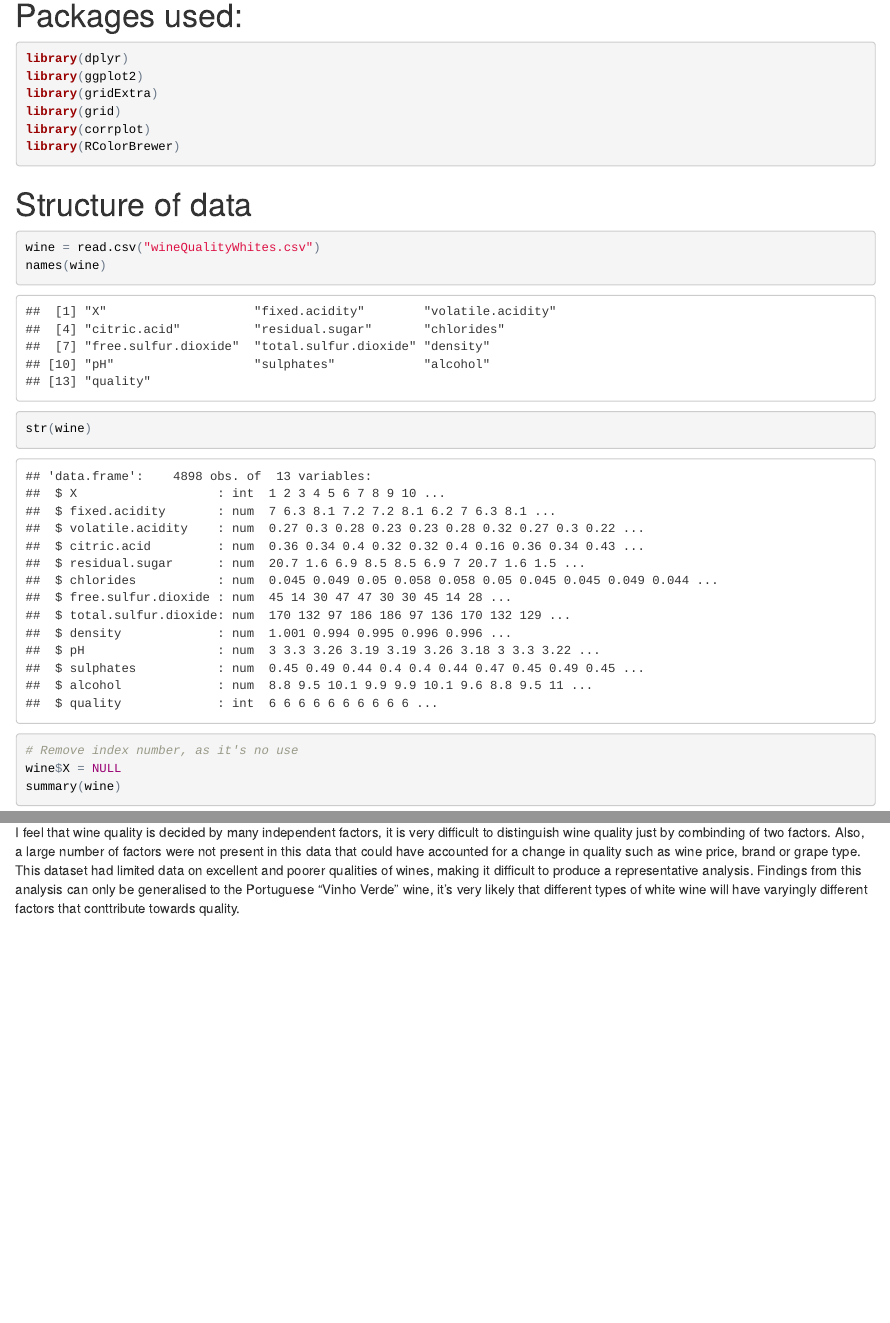
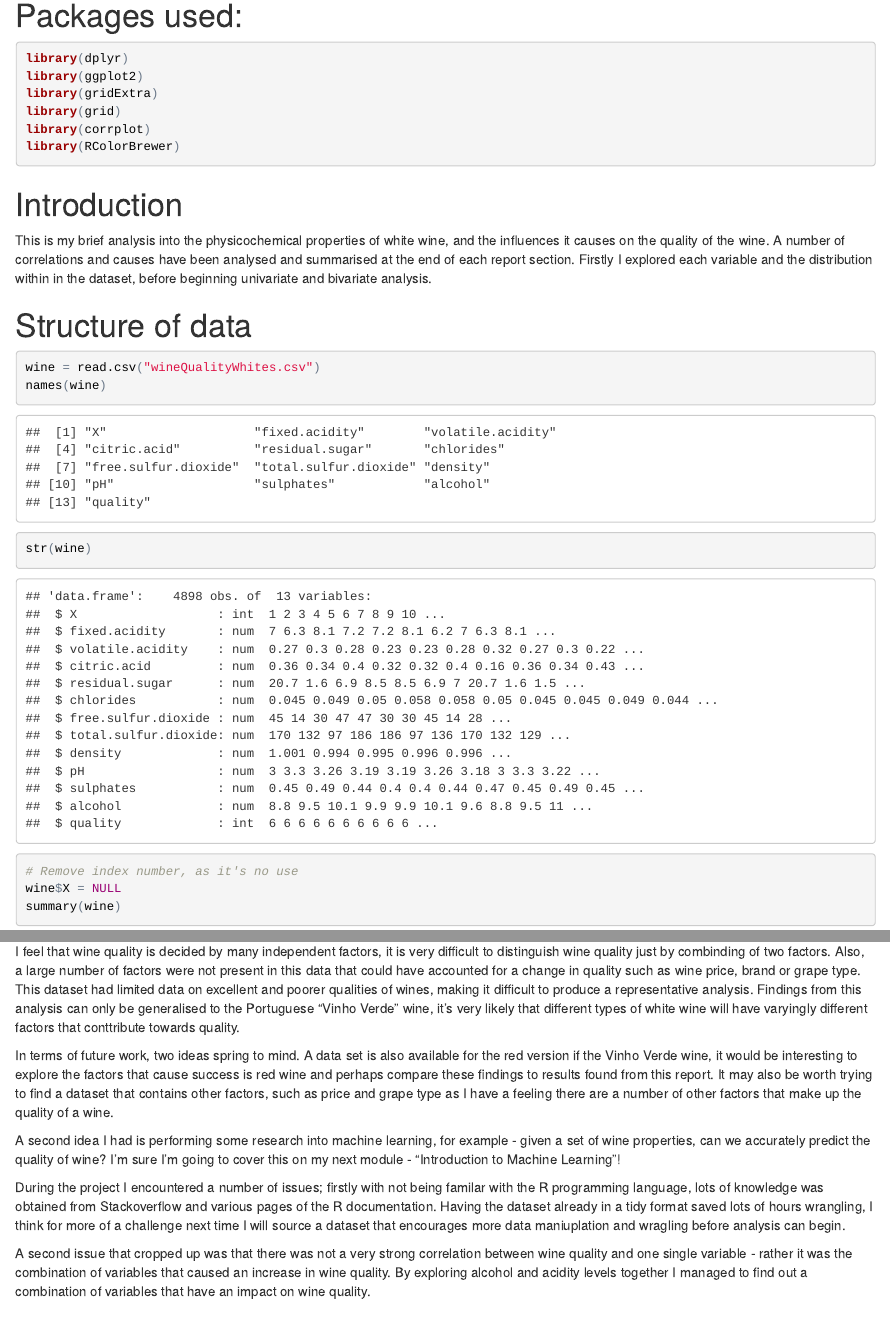
Before and after one commit to GeorgeVince/DAND_White-Wine-EDA, an R Markdown document (white_wine_analysis.rmd): the page in a window 1100 px wide, from 150 px down, and a second part further down, joined at a grey line. The pictures show the output file white_wine_analysis.html that the author committed with the source, opened offline.

Commit message:
2nd Review

````diff
--- a/white_wine_analysis.rmd
+++ b/white_wine_analysis.rmd
@@ -14,6 +14,15 @@ library(corrplot)
 library(RColorBrewer)
 
 ```
+
+# Introduction
+This is my brief analysis into the physicochemical properties of white wine, and
+the influences it causes on the quality of the wine.
+A number of correlations and causes have been analysed and summarised at the end of
+each report section.
+Firstly I explored each variable and the distribution within in the dataset, before
+beginning univariate and bivariate analysis.
+
 
 # Structure of data
 ```{r echo=TRUE}
@@ -674,5 +683,32 @@ Findings from this analysis can only be generalised to the Portuguese "Vinho Ver
 wine, it's very likely that different types of white wine will have varyingly
 different factors that conttribute towards quality.
 
+In terms of future work, two ideas spring to mind.  A data set is also available
+for the red version if the Vinho Verde wine, it would be interesting to explore the
+factors that cause success is red wine and perhaps compare these findings to results
+found from this report.  It may also be worth trying to find a dataset that contains
+other factors, such as price and grape type as I have a feeling there are a number of
+other factors that make up the quality of a wine.
+
+A second idea I had is performing some research into machine learning, for example -
+given a set of wine properties, can we accurately predict the quality of wine?
+I'm sure I'm going to cover this on my next module - "Introduction to Machine Learning"!
+
+During the project I encountered a number of issues; firstly with not being familar
+with the R programming language, lots of knowledge was obtained from Stackoverflow
+and various pages of the R documentation.
+Having the dataset already in a tidy format saved lots of hours wrangling, I think
+for more of a challenge next time I will source a dataset that encourages more data
+maniuplation and wragling before analysis can begin.
+
+A second issue that cropped up was that there was not a very strong correlation
+between wine quality and one single variable - rather it was the combination of variables
+that caused an increase in wine quality.  By exploring alcohol and acidity levels together
+I managed to find out a combination of variables that have an impact on wine
+quality.
+
+
+
+
 # References
 https://s3.amazonaws.com/udacity-hosted-downloads/ud651/wineQualityInfo.txt
````
Also changed, not shown: white_wine_analysis.html, white_wine_analysis.rmd (8 more changed lines).
